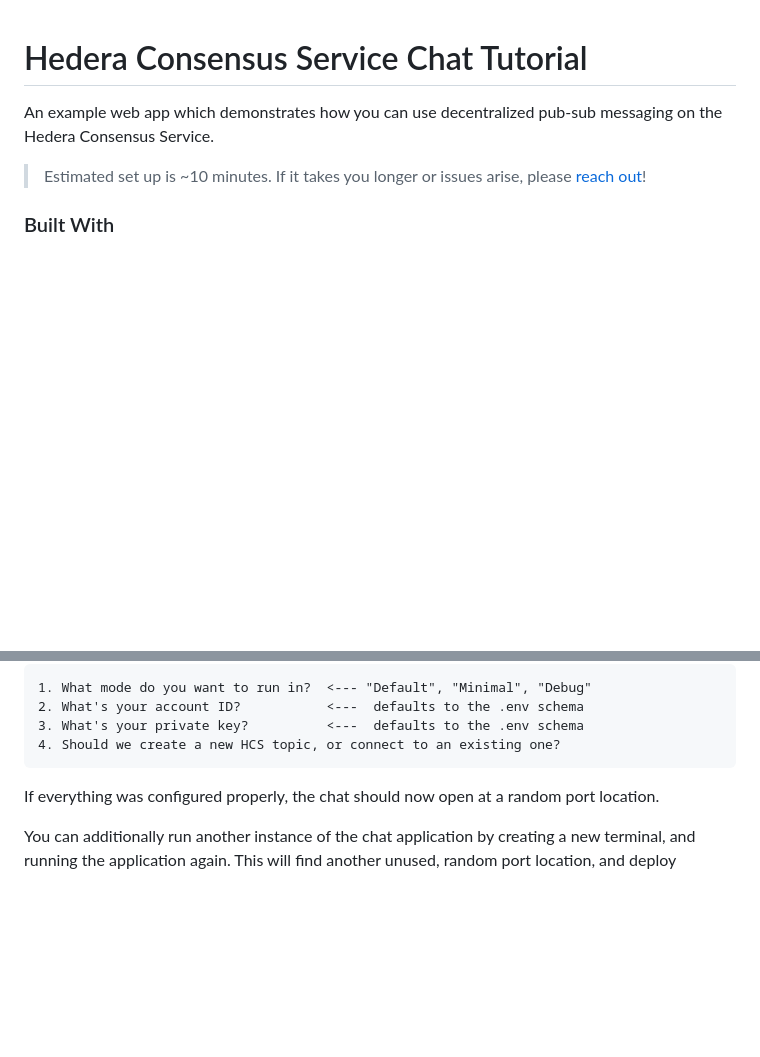
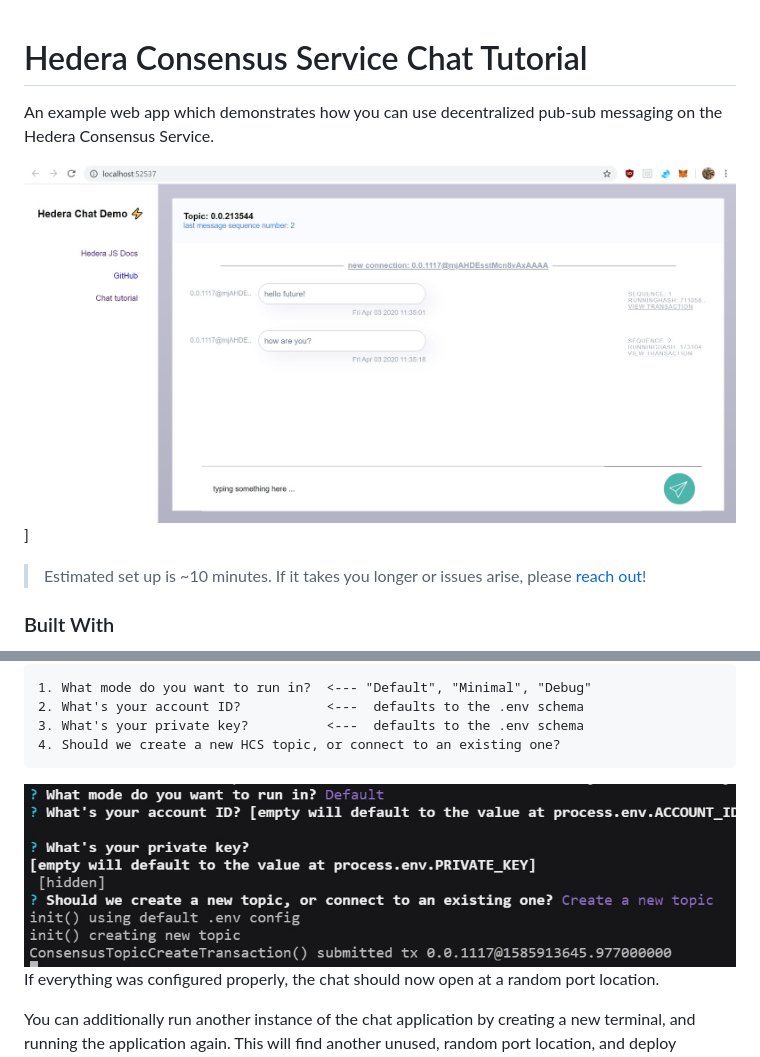
Before and after one commit to hashgraph/hedera-hcs-chat-js, a Markdown page: README.md, 2 parts joined by grey strips. Drawn GitHub-style; pictures changed too: images/initalize.jpg (added), images/ui.jpg (added); blank space fills up the shorter version.

Commit message:
add screenshots to readme

````diff
--- a/README.md
+++ b/README.md
@@ -1,6 +1,8 @@
 # Hedera Consensus Service Chat Tutorial
 
 An example web app which demonstrates how you can use decentralized pub-sub messaging on the Hedera Consensus Service.
+
+![UI](images/ui.jpg)]
 
 > Estimated set up is ~10 minutes. If it takes you longer or issues arise, please [reach out](https://github.com/hashgraph/hedera-hcs-chat-js/issues)!
 
@@ -71,7 +73,7 @@ After running your server, it will prompt you to configure your chat, e.g.
 3. What's your private key?          <---  defaults to the .env schema
 4. Should we create a new HCS topic, or connect to an existing one?
 ```
-
+![Set up](images/initalize.jpg)
 If everything was configured properly, the chat should now open at a random port location.
 
 You can additionally run another instance of the chat application by creating a new terminal, and running the application again. This will find another unused, random port location, and deploy multiple instances to your local machine. With the environment configurability, you can test out multi-client chats.
````
